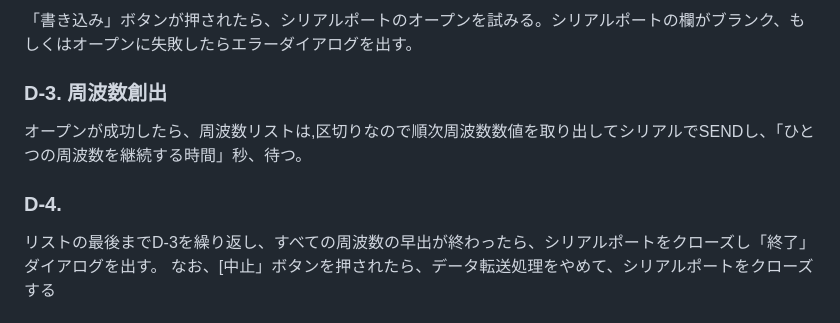
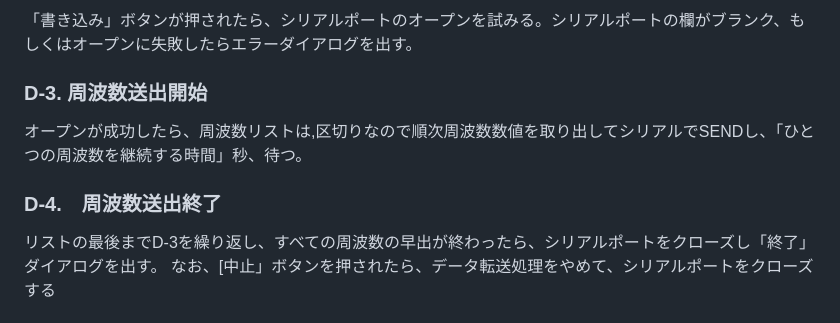
Before and after one commit to ttakao/remedymaker_v3, a Markdown page: README.md, the part around the change. Drawn GitHub-style.

Commit message:
処理D変更

```diff
--- a/README.md
+++ b/README.md
@@ -85,9 +85,9 @@ update_dateも更新する。
 
 ### D-2. シリアル通信
 「書き込み」ボタンが押されたら、シリアルポートのオープンを試みる。シリアルポートの欄がブランク、もしくはオープンに失敗したらエラーダイアログを出す。
-### D-3. 周波数創出
+### D-3. 周波数送出開始
 オープンが成功したら、周波数リストは,区切りなので順次周波数数値を取り出してシリアルでSENDし、「ひとつの周波数を継続する時間」秒、待つ。
-### D-4.
+### D-4.　周波数送出終了
 リストの最後までD-3を繰り返し、すべての周波数の早出が終わったら、シリアルポートをクローズし「終了」ダイアログを出す。
 なお、[中止」ボタンを押されたら、データ転送処理をやめて、シリアルポートをクローズする
 
```
